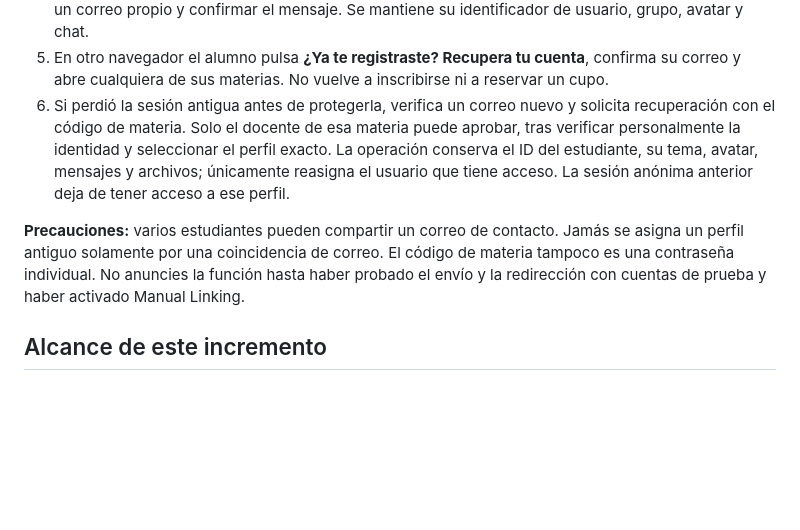
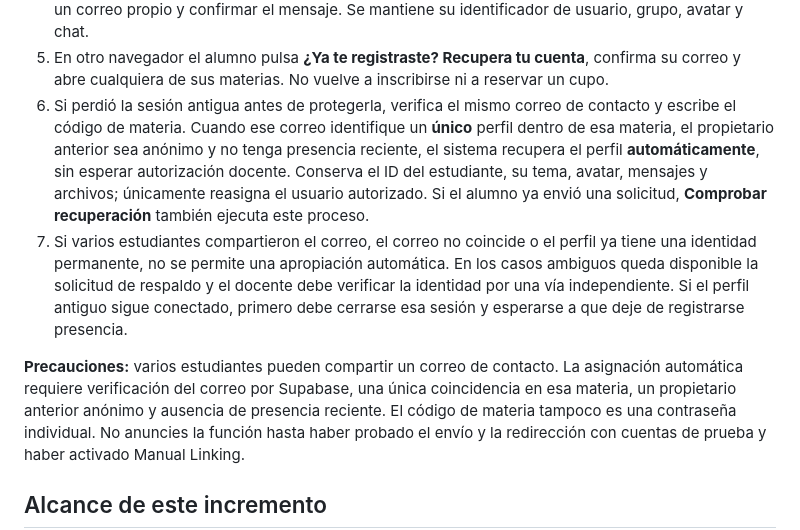
Before and after one commit to Jotauve24/Aula-virtual-JV, a Markdown page: supabase/README.md, the part around the change. GitHub-like rendering; blank space fills up the shorter version.

Commit message:
Document automatic unique-email recovery and safe ambiguous-account fallback

```diff
--- a/supabase/README.md
+++ b/supabase/README.md
@@ -75,16 +75,23 @@ continúa entrando de la misma manera, sin recibir correos nuevos.
 5. En otro navegador el alumno pulsa **¿Ya te registraste? Recupera tu cuenta**,
    confirma su correo y abre cualquiera de sus materias. No vuelve a
    inscribirse ni a reservar un cupo.
-6. Si perdió la sesión antigua antes de protegerla, verifica un correo nuevo
-   y solicita recuperación con el código de materia. Solo el docente
-   de esa materia puede aprobar, tras verificar personalmente la identidad
-   y seleccionar el perfil exacto. La operación conserva el ID del
-   estudiante, su tema, avatar, mensajes y archivos; únicamente reasigna
-   el usuario que tiene acceso. La sesión anónima anterior deja de tener
-   acceso a ese perfil.
+6. Si perdió la sesión antigua antes de protegerla, verifica el mismo
+   correo de contacto y escribe el código de materia. Cuando ese correo
+   identifique un **único** perfil dentro de esa materia, el propietario
+   anterior sea anónimo y no tenga presencia reciente, el sistema recupera
+   el perfil **automáticamente**, sin esperar autorización docente.
+   Conserva el ID del estudiante, su tema, avatar, mensajes y archivos;
+   únicamente reasigna el usuario autorizado. Si el alumno ya envió una
+   solicitud, **Comprobar recuperación** también ejecuta este proceso.
+7. Si varios estudiantes compartieron el correo, el correo no coincide o
+   el perfil ya tiene una identidad permanente, no se permite una
+   apropiación automática. En los casos ambiguos queda disponible la
+   solicitud de respaldo y el docente debe verificar la identidad por una
+   vía independiente. Si el perfil antiguo sigue conectado, primero debe
+   cerrarse esa sesión y esperarse a que deje de registrarse presencia.
 
 **Precauciones:** varios estudiantes pueden compartir un correo de contacto.
-Jamás se asigna un perfil antiguo solamente por una coincidencia de correo.
+La asignación automática requiere verificación del correo por Supabase, una única coincidencia en esa materia, un propietario anterior anónimo y ausencia de presencia reciente.
 El código de materia tampoco es una contraseña individual. No anuncies
 la función hasta haber probado el envío y la redirección con cuentas
 de prueba y haber activado Manual Linking.
```
